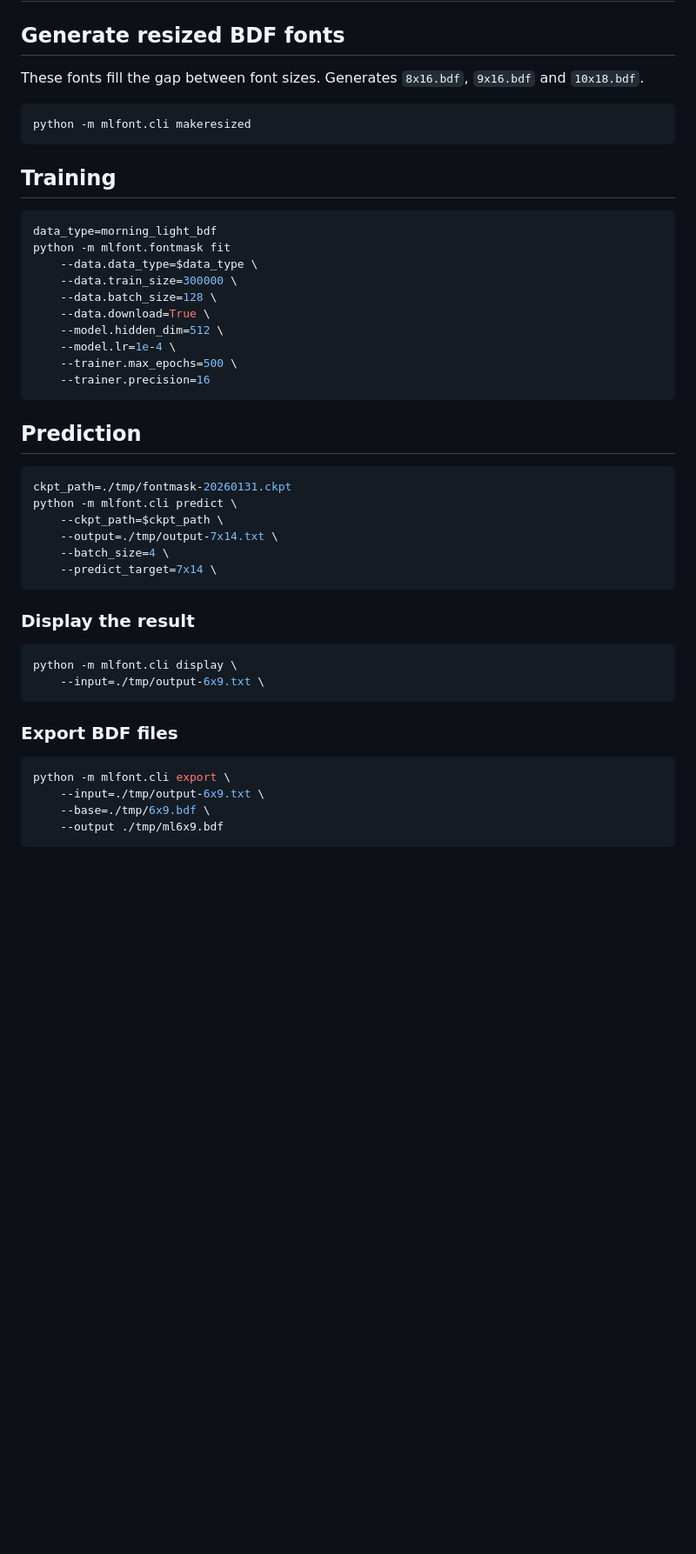
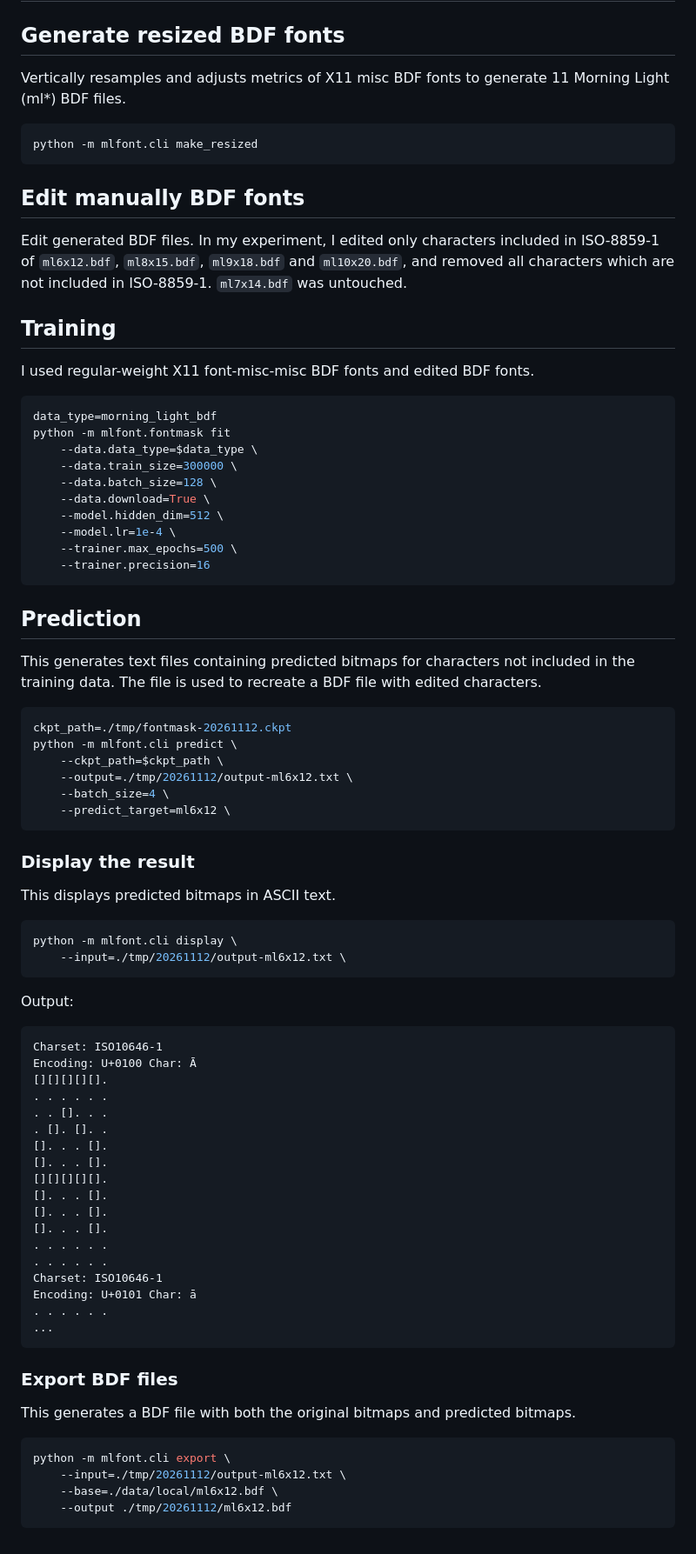
Before and after one commit to kaiidams/mlfont, a Markdown page: TRAINING.md, the part around the change. Shown at 87% size. Drawn GitHub-style; blank space fills up the shorter version.

````diff
--- a/TRAINING.md
+++ b/TRAINING.md
@@ -2,14 +2,23 @@
 
 ## Generate resized BDF fonts
 
-These fonts fill the gap between font sizes.
-Generates `8x16.bdf`, `9x16.bdf` and `10x18.bdf`.
+Vertically resamples and adjusts metrics of X11 misc BDF fonts
+to generate 11 Morning Light (ml*) BDF files.
 
 ```sh
-python -m mlfont.cli makeresized
+python -m mlfont.cli make_resized
 ```
 
+## Edit manually BDF fonts
+
+Edit generated BDF files. In my experiment, I edited only
+characters included in ISO-8859-1 of `ml6x12.bdf`, `ml8x15.bdf`, `ml9x18.bdf`
+and `ml10x20.bdf`, and removed all characters which are not included in
+ISO-8859-1. `ml7x14.bdf` was untouched.
+
 ## Training
+
+I used regular-weight X11 font-misc-misc BDF fonts and edited BDF fonts.
 
 ```sh
 data_type=morning_light_bdf
@@ -26,27 +35,59 @@ python -m mlfont.fontmask fit
 
 ## Prediction
 
+This generates text files containing predicted bitmaps for
+characters not included in the training data. The file is used to
+recreate a BDF file with edited characters.
+
 ```sh
-ckpt_path=./tmp/fontmask-20260131.ckpt
+ckpt_path=./tmp/fontmask-20261112.ckpt
 python -m mlfont.cli predict \
     --ckpt_path=$ckpt_path \
-    --output=./tmp/output-7x14.txt \
+    --output=./tmp/20261112/output-ml6x12.txt \
     --batch_size=4 \
-    --predict_target=7x14 \
+    --predict_target=ml6x12 \
 ```
 
 ### Display the result
 
+This displays predicted bitmaps in ASCII text.
+
 ```sh
 python -m mlfont.cli display \
-    --input=./tmp/output-6x9.txt \
+    --input=./tmp/20261112/output-ml6x12.txt \
+```
+
+Output:
+
+```
+Charset: ISO10646-1
+Encoding: U+0100 Char: Ā
+[][][][][].
+. . . . . .
+. . []. . .
+. []. []. .
+[]. . . [].
+[]. . . [].
+[][][][][].
+[]. . . [].
+[]. . . [].
+[]. . . [].
+. . . . . .
+. . . . . .
+Charset: ISO10646-1
+Encoding: U+0101 Char: ā
+. . . . . .
+...
 ```
 
 ### Export BDF files
 
+This generates a BDF file with both the original bitmaps
+and predicted bitmaps.
+
 ```sh
 python -m mlfont.cli export \
-    --input=./tmp/output-6x9.txt \
-    --base=./tmp/6x9.bdf \
-    --output ./tmp/ml6x9.bdf
+    --input=./tmp/20261112/output-ml6x12.txt \
+    --base=./data/local/ml6x12.bdf \
+    --output ./tmp/20261112/ml6x12.bdf
 ```
````
Also changed, not shown: README.md (+39 -12 lines), 8x13.png (deleted), ml8x13.png (deleted), ml8x16.png (added), 2 other files.
